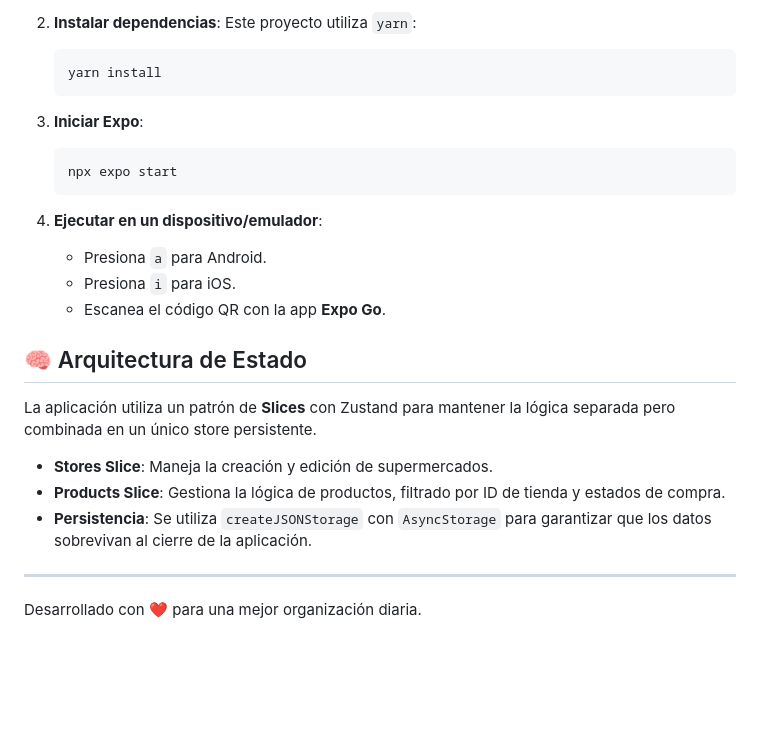
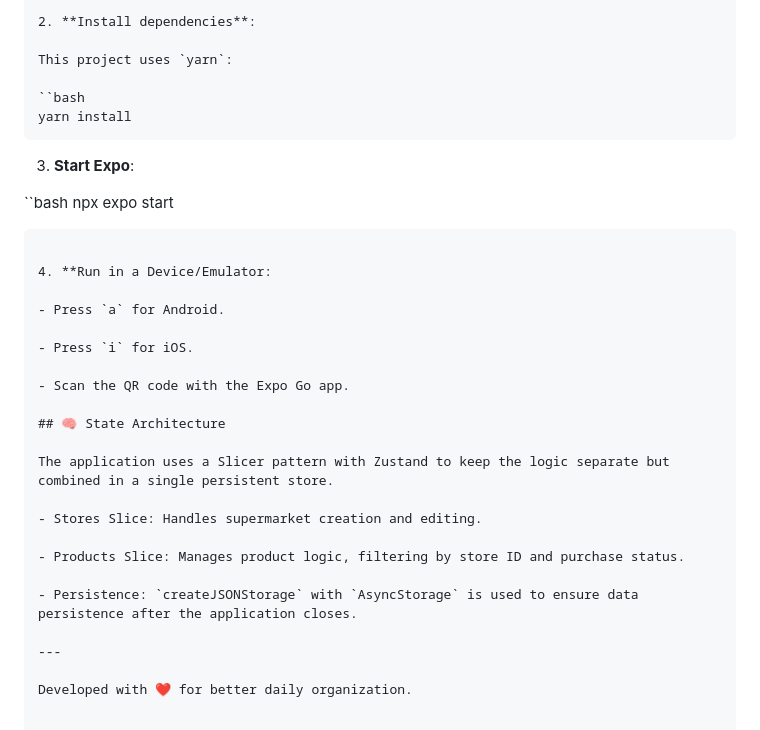
Before and after one commit to David-Sliren/to-do-list-RN, a Markdown page: README.md, the part around one of its changes. Rendered like a GitHub page; blank space fills up the shorter version.

````diff
--- a/README.md
+++ b/README.md
@@ -58,30 +68,36 @@ Sigue estos pasos para ejecutar el proyecto localmente:
 
-2. **Instalar dependencias**:
-   Este proyecto utiliza `yarn`:
+2. **Install dependencies**:
 
-   ```bash
-   yarn install
-   ```
+This project uses `yarn`:
 
-3. **Iniciar Expo**:
+``bash
+yarn install
+```
 
-   ```bash
-   npx expo start
-   ```
+3. **Start Expo**:
 
-4. **Ejecutar en un dispositivo/emulador**:
-   - Presiona `a` para Android.
-   - Presiona `i` para iOS.
-   - Escanea el código QR con la app **Expo Go**.
+``bash
+npx expo start
+```
 
-## 🧠 Arquitectura de Estado
+4. **Run in a Device/Emulator:
 
-La aplicación utiliza un patrón de **Slices** con Zustand para mantener la lógica separada pero combinada en un único store persistente.
+- Press `a` for Android.
 
-- **Stores Slice**: Maneja la creación y edición de supermercados.
-- **Products Slice**: Gestiona la lógica de productos, filtrado por ID de tienda y estados de compra.
-- **Persistencia**: Se utiliza `createJSONStorage` con `AsyncStorage` para garantizar que los datos sobrevivan al cierre de la aplicación.
+- Press `i` for iOS.
+
+- Scan the QR code with the Expo Go app.
+
+## 🧠 State Architecture
+
+The application uses a Slicer pattern with Zustand to keep the logic separate but combined in a single persistent store.
+
+- Stores Slice: Handles supermarket creation and editing.
+
+- Products Slice: Manages product logic, filtering by store ID and purchase status.
+
+- Persistence: `createJSONStorage` with `AsyncStorage` is used to ensure data persistence after the application closes.
 
 ---
 
-Desarrollado con ❤️ para una mejor organización diaria.
+Developed with ❤️ for better daily organization.
````
Also changed, not shown: other parts of README.md (+53 -43 lines).
